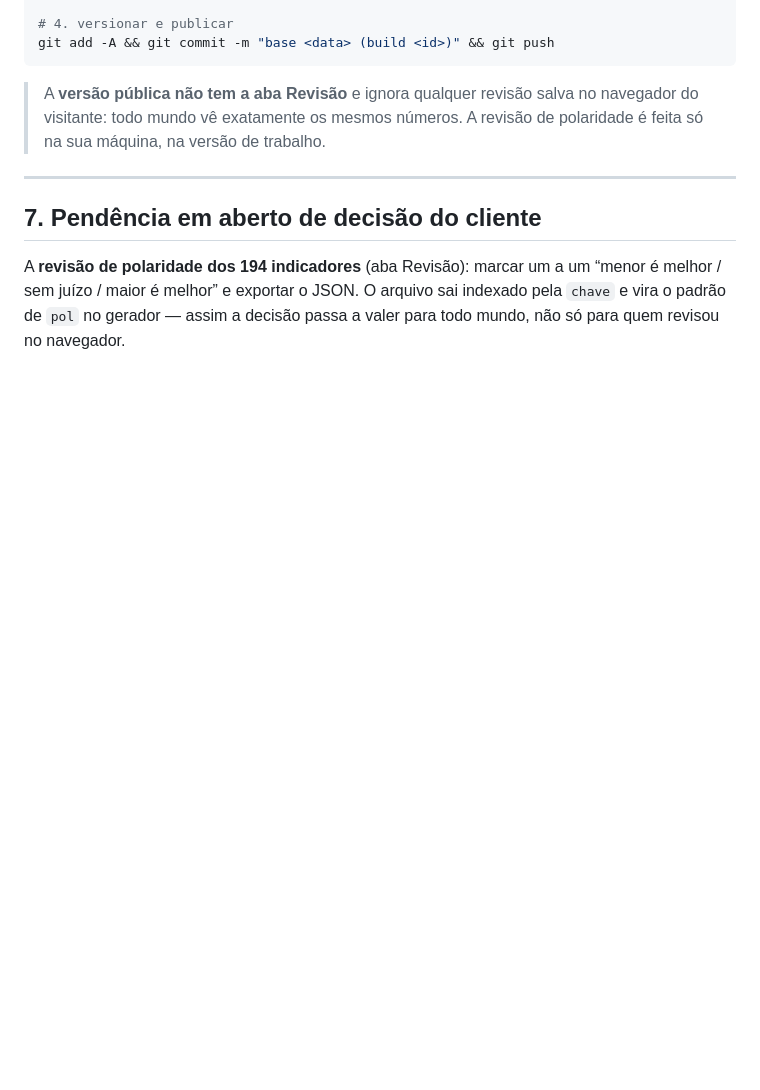
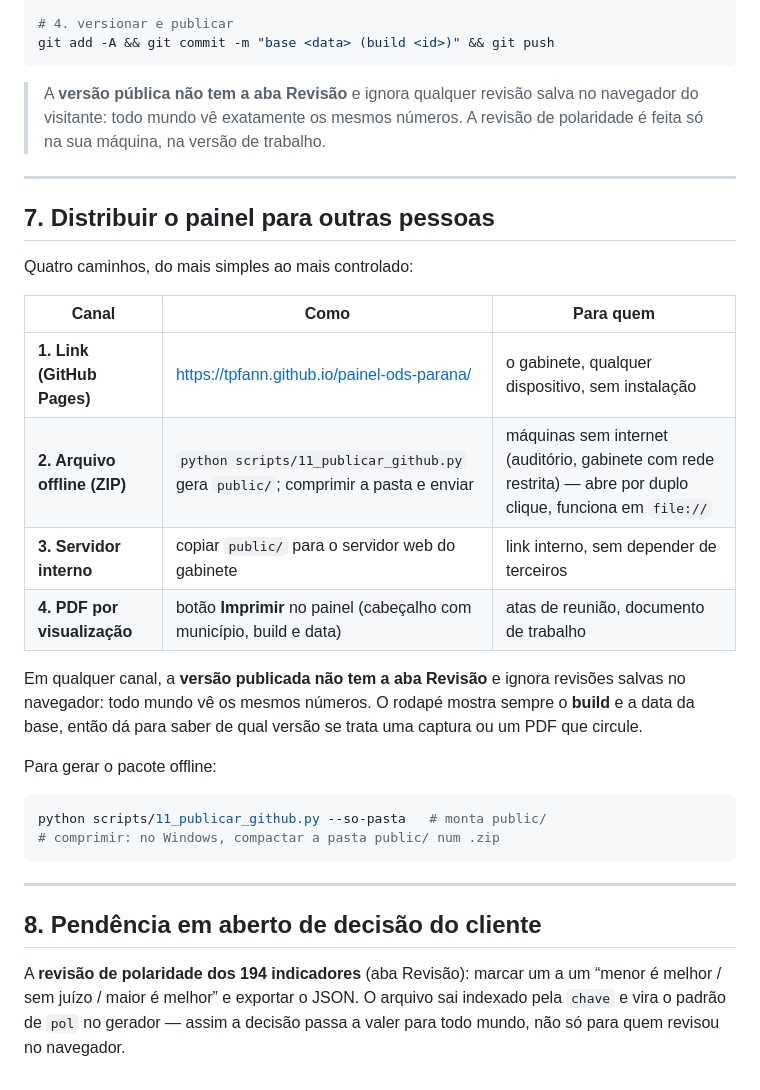
Before and after one commit to tpfann/painel-ods-parana, a Markdown page: README.md, the part around the change. Rendered like a GitHub page; blank space fills up the shorter version.

Commit message:
Documenta os quatro canais de distribuicao do painel

````diff
--- a/README.md
+++ b/README.md
@@ -181,7 +181,32 @@ git add -A && git commit -m "base <data> (build <id>)" && git push
 
 ---
 
-## 7. Pendência em aberto de decisão do cliente
+## 7. Distribuir o painel para outras pessoas
+
+Quatro caminhos, do mais simples ao mais controlado:
+
+| Canal | Como | Para quem |
+|---|---|---|
+| **1. Link (GitHub Pages)** | <https://tpfann.github.io/painel-ods-parana/> | o gabinete, qualquer dispositivo, sem instalação |
+| **2. Arquivo offline (ZIP)** | `python scripts/11_publicar_github.py` gera `public/`; comprimir a pasta e enviar | máquinas sem internet (auditório, gabinete com rede restrita) — abre por duplo clique, funciona em `file://` |
+| **3. Servidor interno** | copiar `public/` para o servidor web do gabinete | link interno, sem depender de terceiros |
+| **4. PDF por visualização** | botão **Imprimir** no painel (cabeçalho com município, build e data) | atas de reunião, documento de trabalho |
+
+Em qualquer canal, a **versão publicada não tem a aba Revisão** e ignora revisões
+salvas no navegador: todo mundo vê os mesmos números. O rodapé mostra sempre o
+**build** e a data da base, então dá para saber de qual versão se trata uma
+captura ou um PDF que circule.
+
+Para gerar o pacote offline:
+
+```bash
+python scripts/11_publicar_github.py --so-pasta   # monta public/
+# comprimir: no Windows, compactar a pasta public/ num .zip
+```
+
+---
+
+## 8. Pendência em aberto de decisão do cliente
 
 A **revisão de polaridade dos 194 indicadores** (aba Revisão): marcar um a um
 “menor é melhor / sem juízo / maior é melhor” e exportar o JSON. O arquivo sai
````
